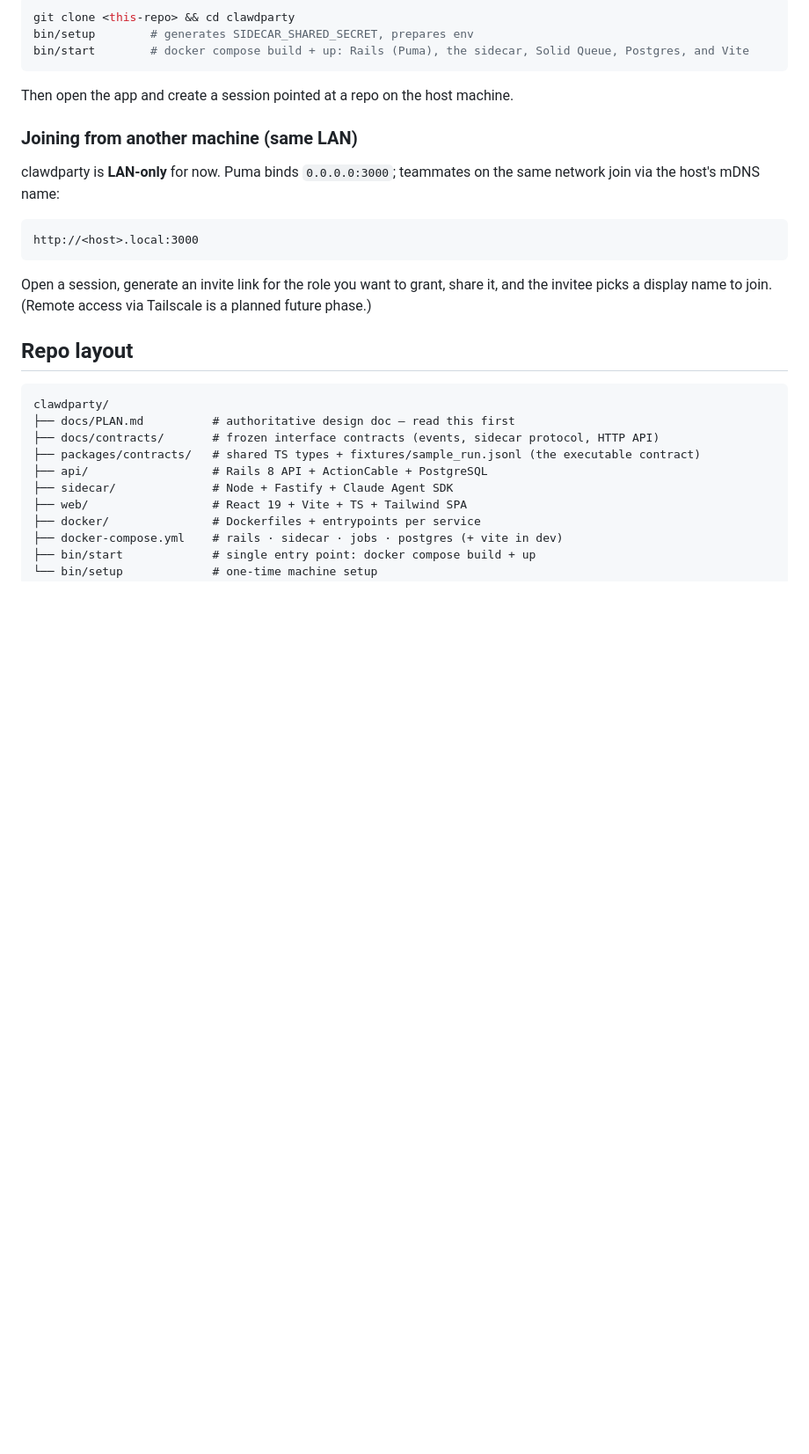
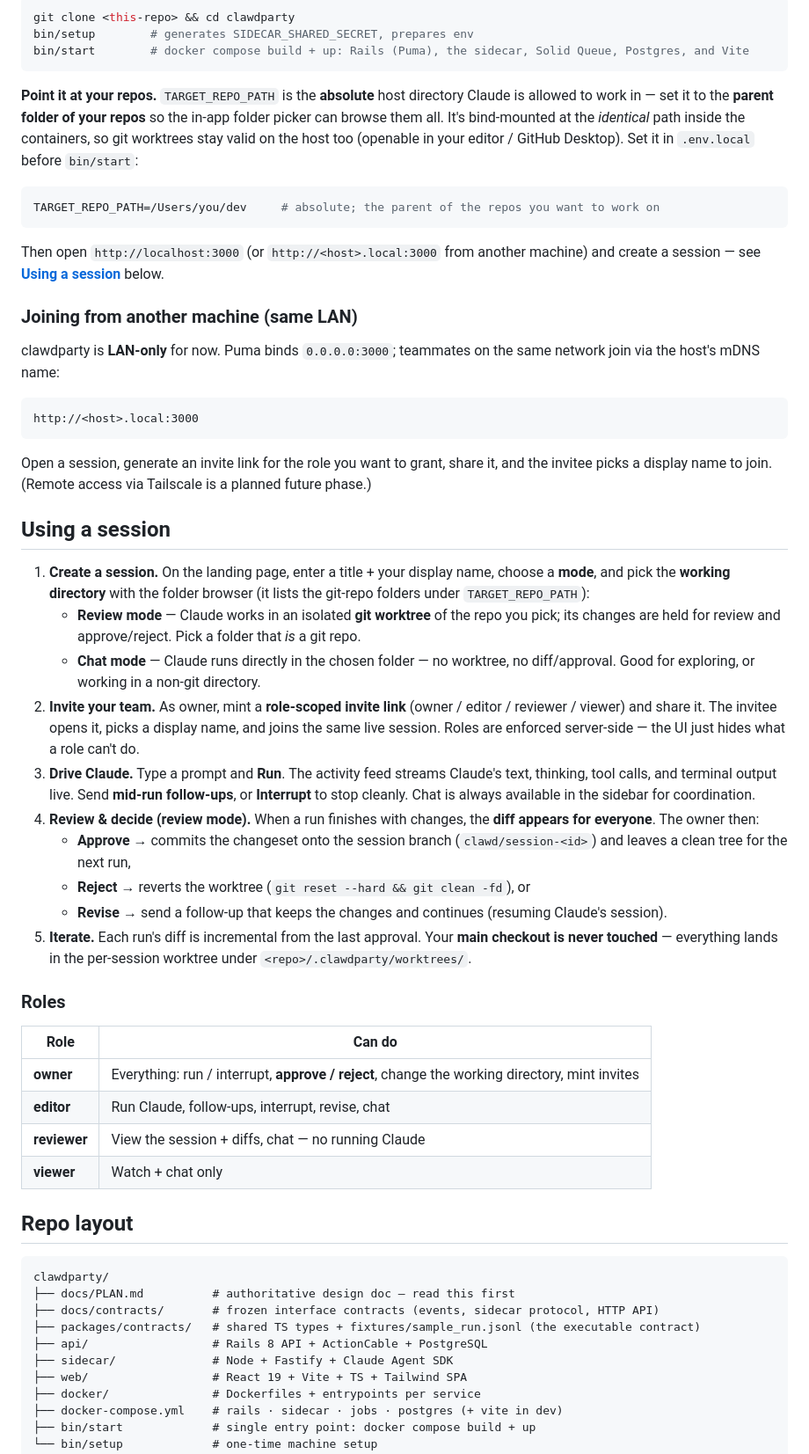
Before and after one commit to da-vinci-noob/clawdparty, a Markdown page: README.md, the part around one of its changes. Shown at 88% size. GitHub-like rendering; blank space fills up the shorter version.

Commit message:
README: add usage walkthrough, roles, repo-path config, and troubleshooting
- Getting started: document TARGET_REPO_PATH (absolute parent-of-repos,
  identical-path mount so worktrees are host-valid).
- New 'Using a session': create (review vs chat + folder picker) → invite by
  role → drive/interrupt → review + approve(commit)/reject(revert)/revise →
  iterate; main checkout untouched.
- New Roles table (owner/editor/reviewer/viewer).
- New Troubleshooting: dirty-worktree, non-git review pick, Bedrock encrypted
  thinking, sidecar restart, auth freshness.

````diff
--- a/README.md
+++ b/README.md
@@ -71,7 +71,13 @@ bin/setup        # generates SIDECAR_SHARED_SECRET, prepares env
 bin/start        # docker compose build + up: Rails (Puma), the sidecar, Solid Queue, Postgres, and Vite
 ```
 
-Then open the app and create a session pointed at a repo on the host machine.
+**Point it at your repos.** `TARGET_REPO_PATH` is the **absolute** host directory Claude is allowed to work in — set it to the **parent folder of your repos** so the in-app folder picker can browse them all. It's bind-mounted at the *identical* path inside the containers, so git worktrees stay valid on the host too (openable in your editor / GitHub Desktop). Set it in `.env.local` before `bin/start`:
+
+```bash
+TARGET_REPO_PATH=/Users/you/dev     # absolute; the parent of the repos you want to work on
+```
+
+Then open `http://localhost:3000` (or `http://<host>.local:3000` from another machine) and create a session — see **[Using a session](#using-a-session)** below.
 
 ### Joining from another machine (same LAN)
 
@@ -82,6 +88,28 @@ http://<host>.local:3000
 ```
 
 Open a session, generate an invite link for the role you want to grant, share it, and the invitee picks a display name to join. (Remote access via Tailscale is a planned future phase.)
+
+## Using a session
+
+1. **Create a session.** On the landing page, enter a title + your display name, choose a **mode**, and pick the **working directory** with the folder browser (it lists the git-repo folders under `TARGET_REPO_PATH`):
+   - **Review mode** — Claude works in an isolated **git worktree** of the repo you pick; its changes are held for review and approve/reject. Pick a folder that *is* a git repo.
+   - **Chat mode** — Claude runs directly in the chosen folder — no worktree, no diff/approval. Good for exploring, or working in a non-git directory.
+2. **Invite your team.** As owner, mint a **role-scoped invite link** (owner / editor / reviewer / viewer) and share it. The invitee opens it, picks a display name, and joins the same live session. Roles are enforced server-side — the UI just hides what a role can't do.
+3. **Drive Claude.** Type a prompt and **Run**. The activity feed streams Claude's text, thinking, tool calls, and terminal output live. Send **mid-run follow-ups**, or **Interrupt** to stop cleanly. Chat is always available in the sidebar for coordination.
+4. **Review & decide (review mode).** When a run finishes with changes, the **diff appears for everyone**. The owner then:
+   - **Approve** → commits the changeset onto the session branch (`clawd/session-<id>`) and leaves a clean tree for the next run,
+   - **Reject** → reverts the worktree (`git reset --hard && git clean -fd`), or
+   - **Revise** → send a follow-up that keeps the changes and continues (resuming Claude's session).
+5. **Iterate.** Each run's diff is incremental from the last approval. Your **main checkout is never touched** — everything lands in the per-session worktree under `<repo>/.clawdparty/worktrees/`.
+
+### Roles
+
+| Role | Can do |
+|---|---|
+| **owner** | Everything: run / interrupt, **approve / reject**, change the working directory, mint invites |
+| **editor** | Run Claude, follow-ups, interrupt, revise, chat |
+| **reviewer** | View the session + diffs, chat — no running Claude |
+| **viewer** | Watch + chat only |
 
 ## Repo layout
 
````
Also changed, not shown: other parts of README.md (+8 -0 lines).
